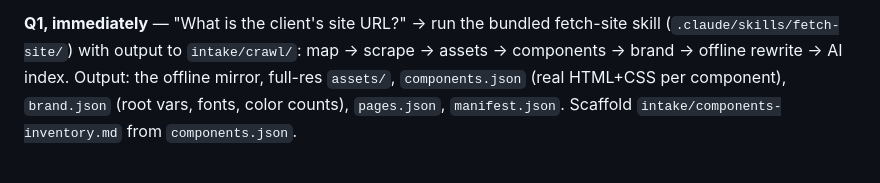
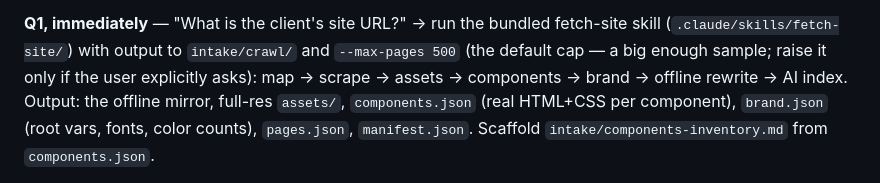
Before and after one commit to Ahmadnmic/BrandOS-Template, a Markdown page: AGENTS.md, the part around the change. Rendered like a GitHub page.

Commit message:
Intake: default crawl cap of 500 pages
Co-Authored-By: Claude Fable 5 <noreply@anthropic.com>

```diff
--- a/AGENTS.md
+++ b/AGENTS.md
@@ -45,8 +45,9 @@ skill's direct mode — never hand-scrape.
 
 **Q1, immediately** — "What is the client's site URL?"
 → run the bundled fetch-site skill (`.claude/skills/fetch-site/`) with output
-to `intake/crawl/`: map → scrape → assets → components → brand → offline
-rewrite → AI index. Output: the offline mirror, full-res `assets/`,
+to `intake/crawl/` and `--max-pages 500` (the default cap — a big enough
+sample; raise it only if the user explicitly asks): map → scrape → assets →
+components → brand → offline rewrite → AI index. Output: the offline mirror, full-res `assets/`,
 `components.json` (real HTML+CSS per component), `brand.json` (root vars,
 fonts, color counts), `pages.json`, `manifest.json`. Scaffold
 `intake/components-inventory.md` from `components.json`.
```
Also changed, not shown: 1 other file.
